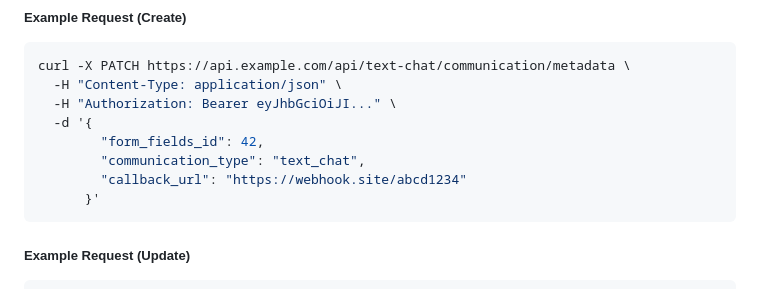
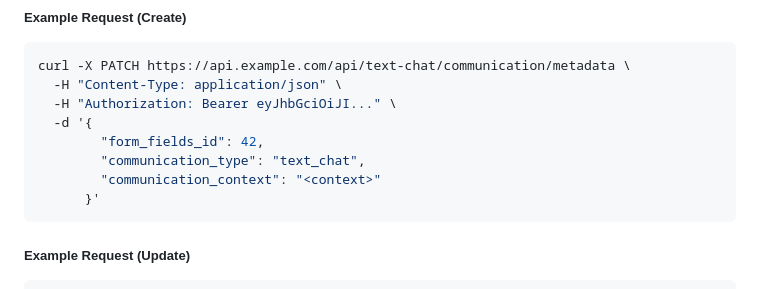
Before and after one commit to dev-edzola/QurateAI-Backend, a Markdown page: text_chat.md, the part around the change. Drawn GitHub-style.

Commit message:
Documentation File Updated

````diff
--- a/text_chat.md
+++ b/text_chat.md
@@ -135,7 +135,7 @@ curl -X PATCH https://api.example.com/api/text-chat/communication/metadata \
   -d '{
         "form_fields_id": 42,
         "communication_type": "text_chat",
-        "callback_url": "https://webhook.site/abcd1234"
+        "communication_context": "<context>"
       }'
 ```
 
````
